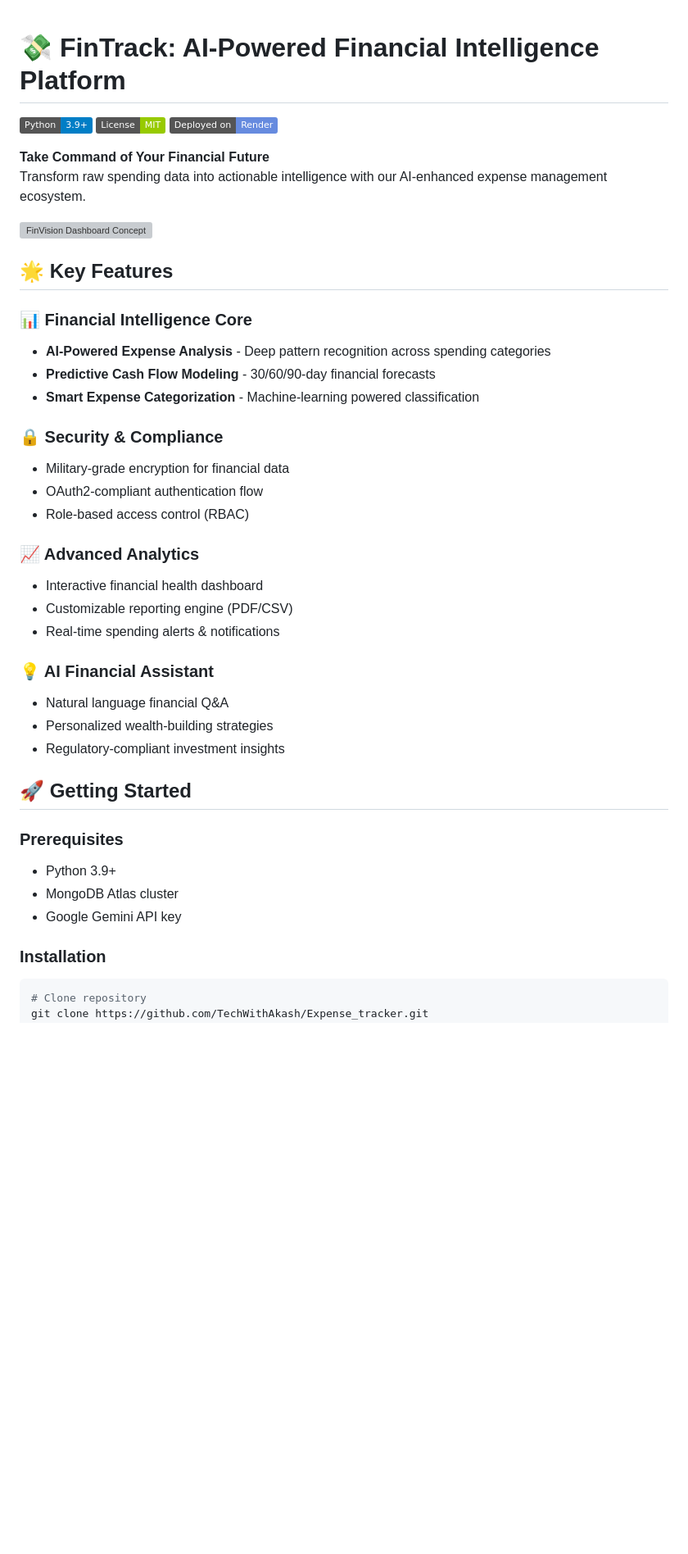
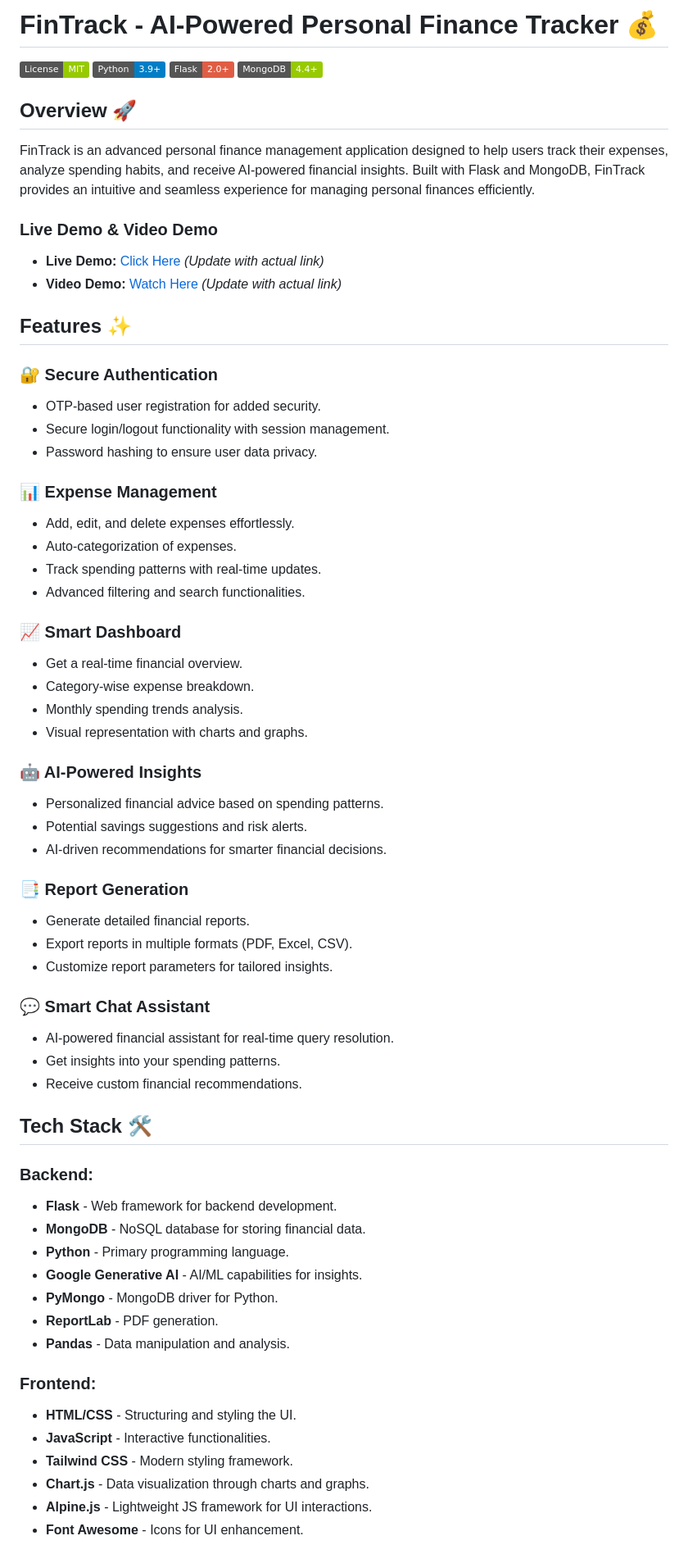
Before and after one commit to TechWithAkash/Expense_tracker, a Markdown page: README.md, the part around one of its changes. Shown at 82% size. Drawn GitHub-style; badges without logos; blank space fills up the shorter version; grey boxes are pictures that could not be loaded.

````diff
--- a/README.md
+++ b/README.md
@@ -1,44 +1,67 @@
+# FinTrack - AI-Powered Personal Finance Tracker 💰
 
-# 💸 FinTrack: AI-Powered Financial Intelligence Platform
+![MIT License](https://img.shields.io/badge/License-MIT-green.svg)
+![Python](https://img.shields.io/badge/Python-3.9+-blue.svg)
+![Flask](https://img.shields.io/badge/Flask-2.0+-red.svg)
+![MongoDB](https://img.shields.io/badge/MongoDB-4.4+-green.svg)
 
-[![Python](https://img.shields.io/badge/Python-3.9%2B-blue.svg)](https://python.org)
-[![License](https://img.shields.io/badge/License-MIT-green.svg)](https://opensource.org/licenses/MIT)
-[![Deployment](https://img.shields.io/badge/Deployed_on-Render-668bdf)](https://render.com)
+## Overview 🚀
+FinTrack is an advanced personal finance management application designed to help users track their expenses, analyze spending habits, and receive AI-powered financial insights. Built with Flask and MongoDB, FinTrack provides an intuitive and seamless experience for managing personal finances efficiently.
 
-**Take Command of Your Financial Future**
-Transform raw spending data into actionable intelligence with our AI-enhanced expense management ecosystem.
+### Live Demo & Video Demo
+- **Live Demo:** [Click Here](#) *(Update with actual link)*
+- **Video Demo:** [Watch Here](#) *(Update with actual link)*
 
-![FinVision Dashboard Concept](https://via.placeholder.com/800x400.png?text=FinVision+Dashboard+Preview)
+## Features ✨
 
-## 🌟 Key Features
+### 🔐 Secure Authentication
+- OTP-based user registration for added security.
+- Secure login/logout functionality with session management.
+- Password hashing to ensure user data privacy.
 
-### 📊 Financial Intelligence Core
-- **AI-Powered Expense Analysis** - Deep pattern recognition across spending categories
-- **Predictive Cash Flow Modeling** - 30/60/90-day financial forecasts
-- **Smart Expense Categorization** - Machine-learning powered classification
+### 📊 Expense Management
+- Add, edit, and delete expenses effortlessly.
+- Auto-categorization of expenses.
+- Track spending patterns with real-time updates.
+- Advanced filtering and search functionalities.
 
-### 🔒 Security & Compliance
-- Military-grade encryption for financial data
-- OAuth2-compliant authentication flow
-- Role-based access control (RBAC)
+### 📈 Smart Dashboard
+- Get a real-time financial overview.
+- Category-wise expense breakdown.
+- Monthly spending trends analysis.
+- Visual representation with charts and graphs.
 
-### 📈 Advanced Analytics
-- Interactive financial health dashboard
-- Customizable reporting engine (PDF/CSV)
-- Real-time spending alerts & notifications
+### 🤖 AI-Powered Insights
+- Personalized financial advice based on spending patterns.
+- Potential savings suggestions and risk alerts.
+- AI-driven recommendations for smarter financial decisions.
 
-### 💡 AI Financial Assistant
-- Natural language financial Q&A
-- Personalized wealth-building strategies
-- Regulatory-compliant investment insights
+### 📑 Report Generation
+- Generate detailed financial reports.
+- Export reports in multiple formats (PDF, Excel, CSV).
+- Customize report parameters for tailored insights.
 
-## 🚀 Getting Started
+### 💬 Smart Chat Assistant
+- AI-powered financial assistant for real-time query resolution.
+- Get insights into your spending patterns.
+- Receive custom financial recommendations.
 
-### Prerequisites
-- Python 3.9+
-- MongoDB Atlas cluster
-- Google Gemini API key
+## Tech Stack 🛠️
 
-### Installation
-```bash
-# Clone repository
+### Backend:
+- **Flask** - Web framework for backend development.
+- **MongoDB** - NoSQL database for storing financial data.
+- **Python** - Primary programming language.
+- **Google Generative AI** - AI/ML capabilities for insights.
+- **PyMongo** - MongoDB driver for Python.
+- **ReportLab** - PDF generation.
+- **Pandas** - Data manipulation and analysis.
+
+### Frontend:
+- **HTML/CSS** - Structuring and styling the UI.
+- **JavaScript** - Interactive functionalities.
+- **Tailwind CSS** - Modern styling framework.
+- **Chart.js** - Data visualization through charts and graphs.
+- **Alpine.js** - Lightweight JS framework for UI interactions.
+- **Font Awesome** - Icons for UI enhancement.
+
````
Also changed, not shown: other parts of README.md (+67 -71 lines).
